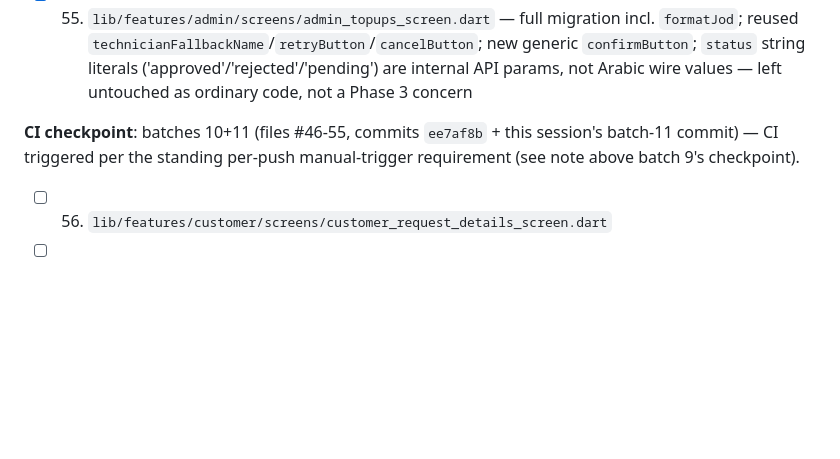
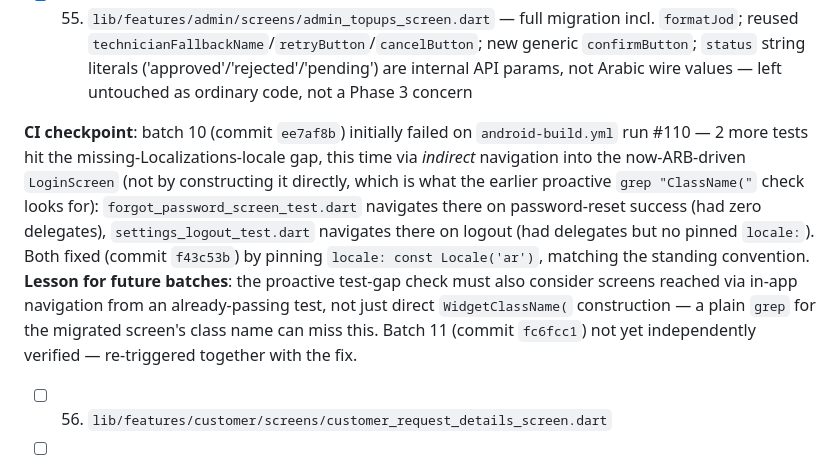
Before and after one commit to Y1X0/sallehly_app, a Markdown page: L10N_PROGRESS.md, the part around the change. Drawn GitHub-style; blank space fills up the shorter version.

Commit message:
Document batch 10 CI failure + fix in L10N_PROGRESS.md

```diff
--- a/L10N_PROGRESS.md
+++ b/L10N_PROGRESS.md
@@ -617,7 +617,7 @@ mirroring due in that same file).
 - [x] 54. `lib/features/wallet/screens/topup_request_screen.dart` — full migration incl. `formatJod` at 3 currency sites; backend payment-method fields (bank/account/instructions) correctly left untouched
 - [x] 55. `lib/features/admin/screens/admin_topups_screen.dart` — full migration incl. `formatJod`; reused `technicianFallbackName`/`retryButton`/`cancelButton`; new generic `confirmButton`; `status` string literals ('approved'/'rejected'/'pending') are internal API params, not Arabic wire values — left untouched as ordinary code, not a Phase 3 concern
 
-**CI checkpoint**: batches 10+11 (files #46-55, commits `ee7af8b` + this session's batch-11 commit) — CI triggered per the standing per-push manual-trigger requirement (see note above batch 9's checkpoint).
+**CI checkpoint**: batch 10 (commit `ee7af8b`) initially failed on `android-build.yml` run #110 — 2 more tests hit the missing-Localizations-locale gap, this time via *indirect* navigation into the now-ARB-driven `LoginScreen` (not by constructing it directly, which is what the earlier proactive `grep "ClassName("` check looks for): `forgot_password_screen_test.dart` navigates there on password-reset success (had zero delegates), `settings_logout_test.dart` navigates there on logout (had delegates but no pinned `locale:`). Both fixed (commit `f43c53b`) by pinning `locale: const Locale('ar')`, matching the standing convention. **Lesson for future batches**: the proactive test-gap check must also consider screens reached via in-app navigation from an already-passing test, not just direct `WidgetClassName(` construction — a plain `grep` for the migrated screen's class name can miss this. Batch 11 (commit `fc6fcc1`) not yet independently verified — re-triggered together with the fix.
 - [ ] 56. `lib/features/customer/screens/customer_request_details_screen.dart`
 - [ ] 57. `lib/features/auth/screens/customer_register_screen.dart`
 - [ ] 58. `lib/features/chat/screens/chats_screen.dart` (also §3 forward-chevron)
```
